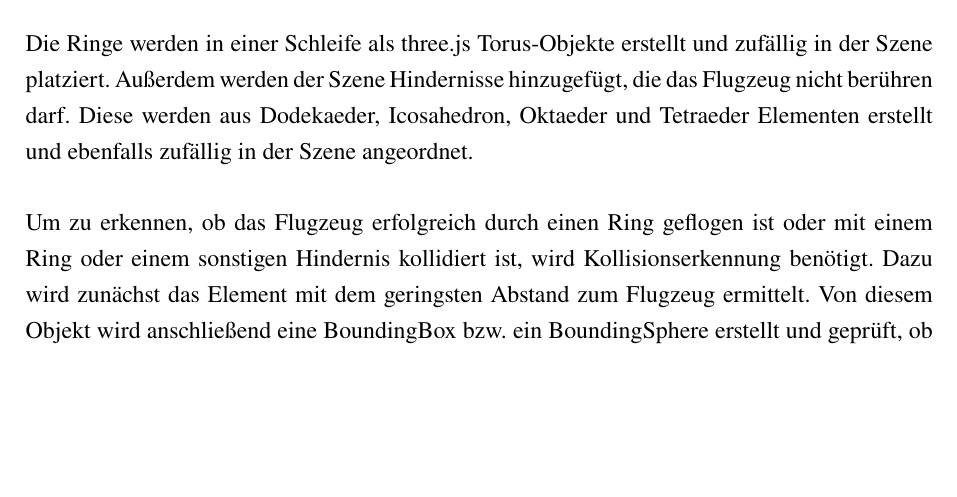
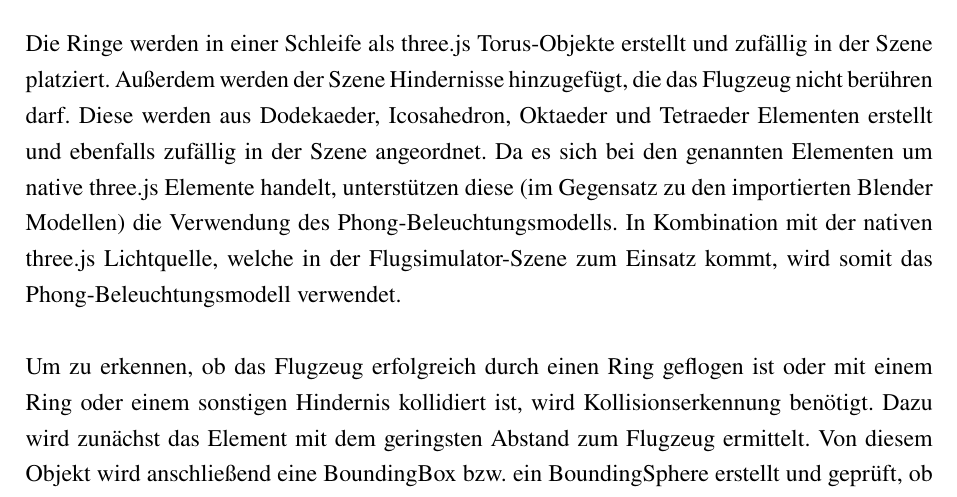
Before and after one commit to johannesbrandenburger/flight-school, a LaTeX document (docs/Latex/main.tex, which reads docs/Latex/chapter/Realisierung.tex): part of page 15 of 22, cut so that both start at the same text, the shorter picture padded with empty space. Compiled offline with pdfLaTeX.

Commit message:
Added Phong-Beleuchtungsmodell.

```diff
--- a/docs/Latex/chapter/Realisierung.tex
+++ b/docs/Latex/chapter/Realisierung.tex
@@ -53,6 +52,8 @@ Um die Geschwindigkeit des Flugzeugs möglichst realistisch zu gestalten, wird d
 Die Ringe werden in einer Schleife als three.js Torus-Objekte erstellt und zufällig in der Szene platziert.
 Außerdem werden der Szene Hindernisse hinzugefügt, die das Flugzeug nicht berühren darf.
 Diese werden aus Dodekaeder, Icosahedron, Oktaeder und Tetraeder Elementen erstellt und ebenfalls zufällig in der Szene angeordnet.
+Da es sich bei den genannten Elementen um native three.js Elemente handelt, unterstützen diese (im Gegensatz zu den importierten Blender Modellen) die Verwendung des Phong-Beleuchtungsmodells.
+In Kombination mit der nativen three.js Lichtquelle, welche in der Flugsimulator-Szene zum Einsatz kommt, wird somit das Phong-Beleuchtungsmodell verwendet.
 \newparagraph
 Um zu erkennen, ob das Flugzeug erfolgreich durch einen Ring geflogen ist oder mit einem Ring oder einem sonstigen Hindernis kollidiert ist, wird Kollisionserkennung benötigt.
 Dazu wird zunächst das Element mit dem geringsten Abstand zum Flugzeug ermittelt.
```
Also changed, not shown: docs/Latex/chapter/Realisierung.tex (1 more changed lines).
